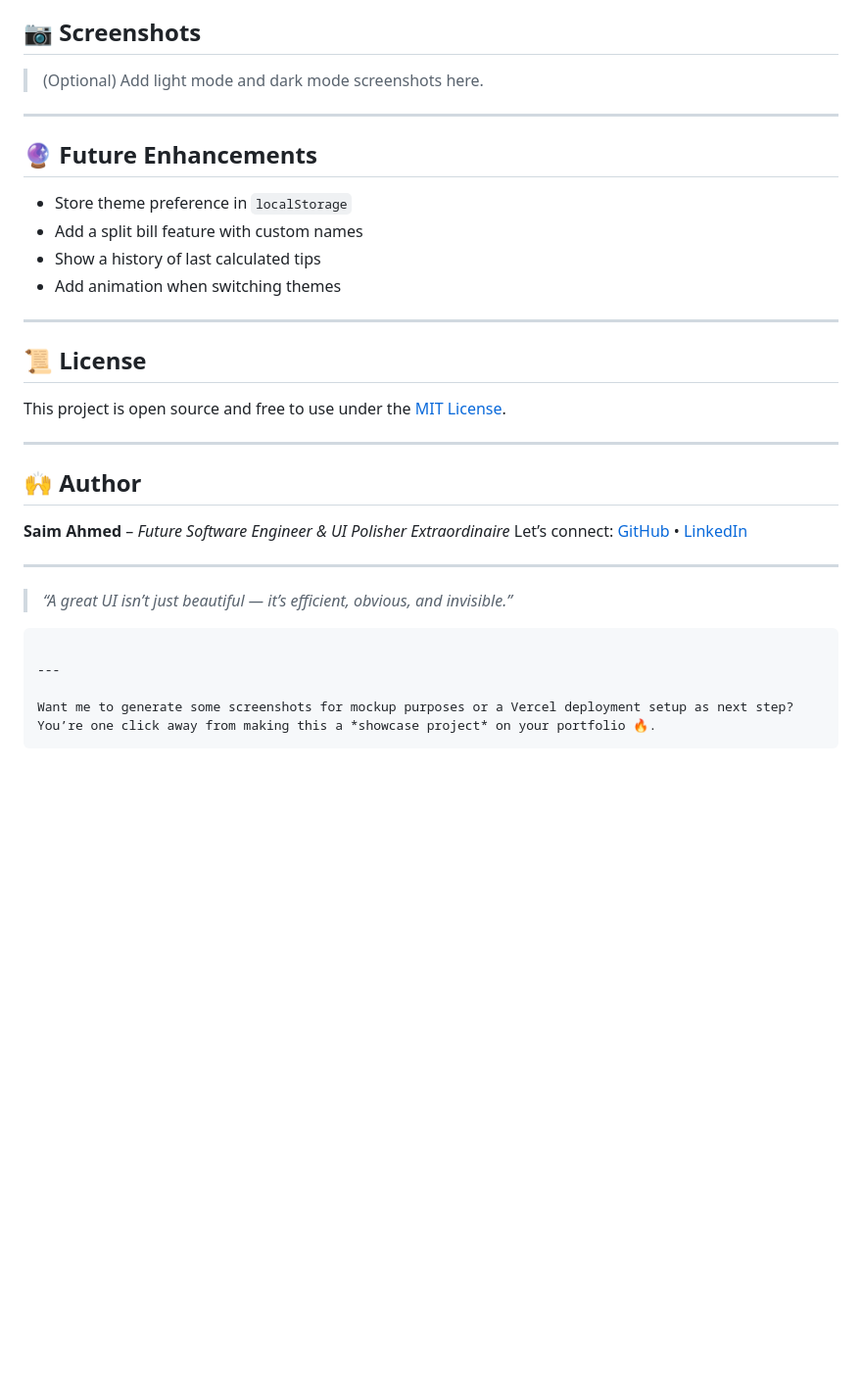
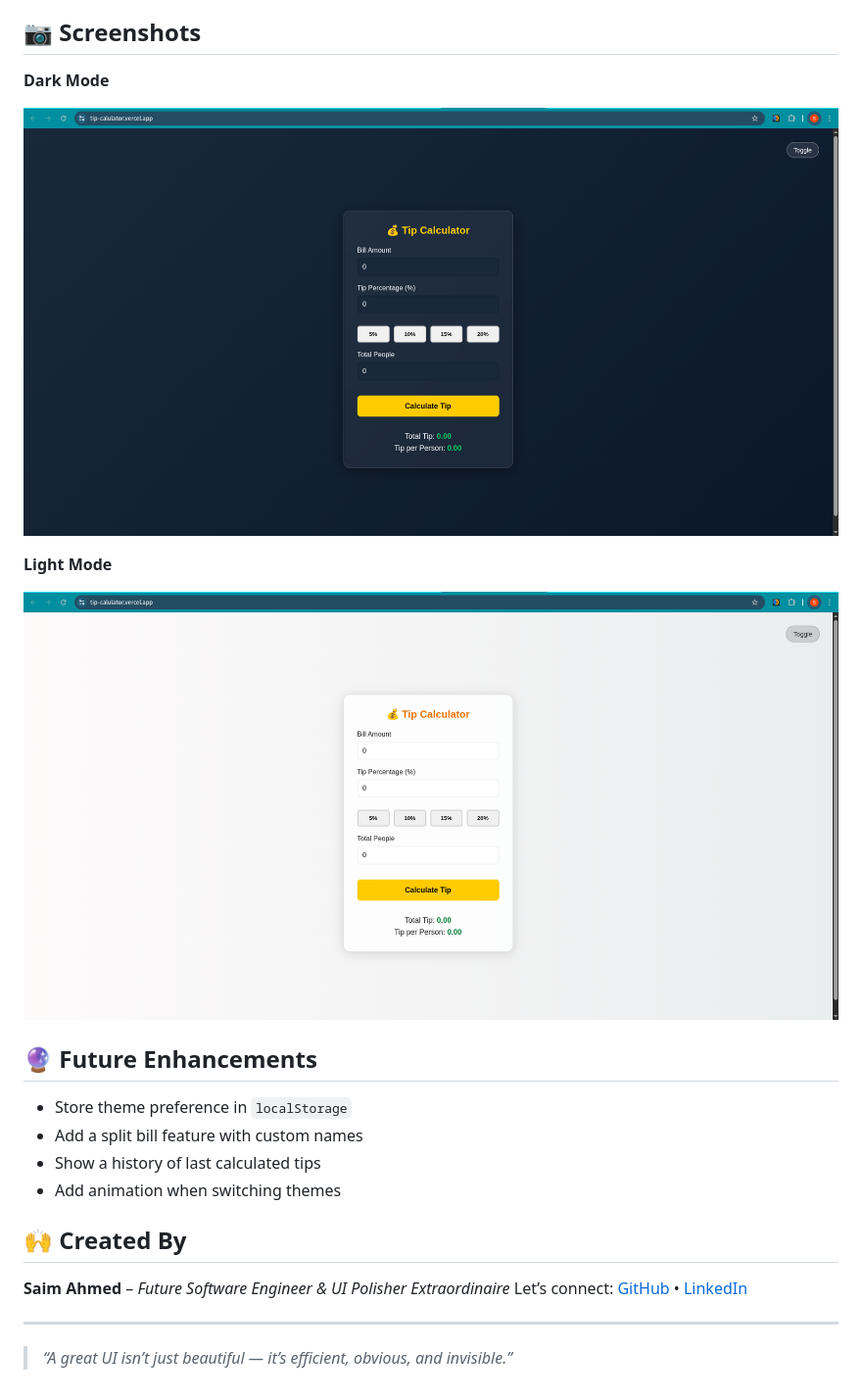
Before and after one commit to Saimahmed78/10-Days-10-JS-Projects-Series, a Markdown page: Tip-Calculator/README.md, the part around the change printed below. Shown: that part at 98% size. GitHub-like rendering; pictures changed too: Tip-Calculator/Screenshots/Darkmode.png (added), Tip-Calculator/Screenshots/Lightmode.png (added); blank space fills up the shorter version.

Commit message:
docs : update readme file with Screenshots and links

````diff
--- a/Tip-Calculator/README.md
+++ b/Tip-Calculator/README.md
@@ -71,36 +45,26 @@ A beautifully designed, responsive Tip Calculator built using **HTML**, **CSS**,
 ## 📷 Screenshots
 
-> (Optional) Add light mode and dark mode screenshots here.
+**Dark Mode**
+
+![Dark Mode](./Screenshots/Darkmode.png)
+
+**Light Mode**
+
+![Light Mode](./Screenshots/Lightmode.png)
+
+## 🔮 Future Enhancements
+
+- Store theme preference in `localStorage`
+- Add a split bill feature with custom names
+- Show a history of last calculated tips
+- Add animation when switching themes
+
+
+## 🙌 Created By
+
+**Saim Ahmed** – _Future Software Engineer & UI Polisher Extraordinaire_
+Let’s connect: [GitHub](https://github.com/Saimahmed78) • [LinkedIn](https://www.linkedin.com/in/saim-ahmed-722b802ba)
 
 ---
 
-## 🔮 Future Enhancements
-
-* Store theme preference in `localStorage`
-* Add a split bill feature with custom names
-* Show a history of last calculated tips
-* Add animation when switching themes
-
----
-
-## 📜 License
-
-This project is open source and free to use under the [MIT License](LICENSE).
-
----
-
-## 🙌 Author
-
-**Saim Ahmed** – *Future Software Engineer & UI Polisher Extraordinaire*
-Let’s connect: [GitHub](https://github.com/your-username) • [LinkedIn](https://linkedin.com/in/your-profile)
-
----
-
-> *“A great UI isn’t just beautiful — it’s efficient, obvious, and invisible.”*
-
-```
-
----
-
-Want me to generate some screenshots for mockup purposes or a Vercel deployment setup as next step? You’re one click away from making this a *showcase project* on your portfolio 🔥.
-```
+> _“A great UI isn’t just beautiful — it’s efficient, obvious, and invisible.”_
````
Also changed, not shown: other parts of Tip-Calculator/README.md (+5 -31 lines).
